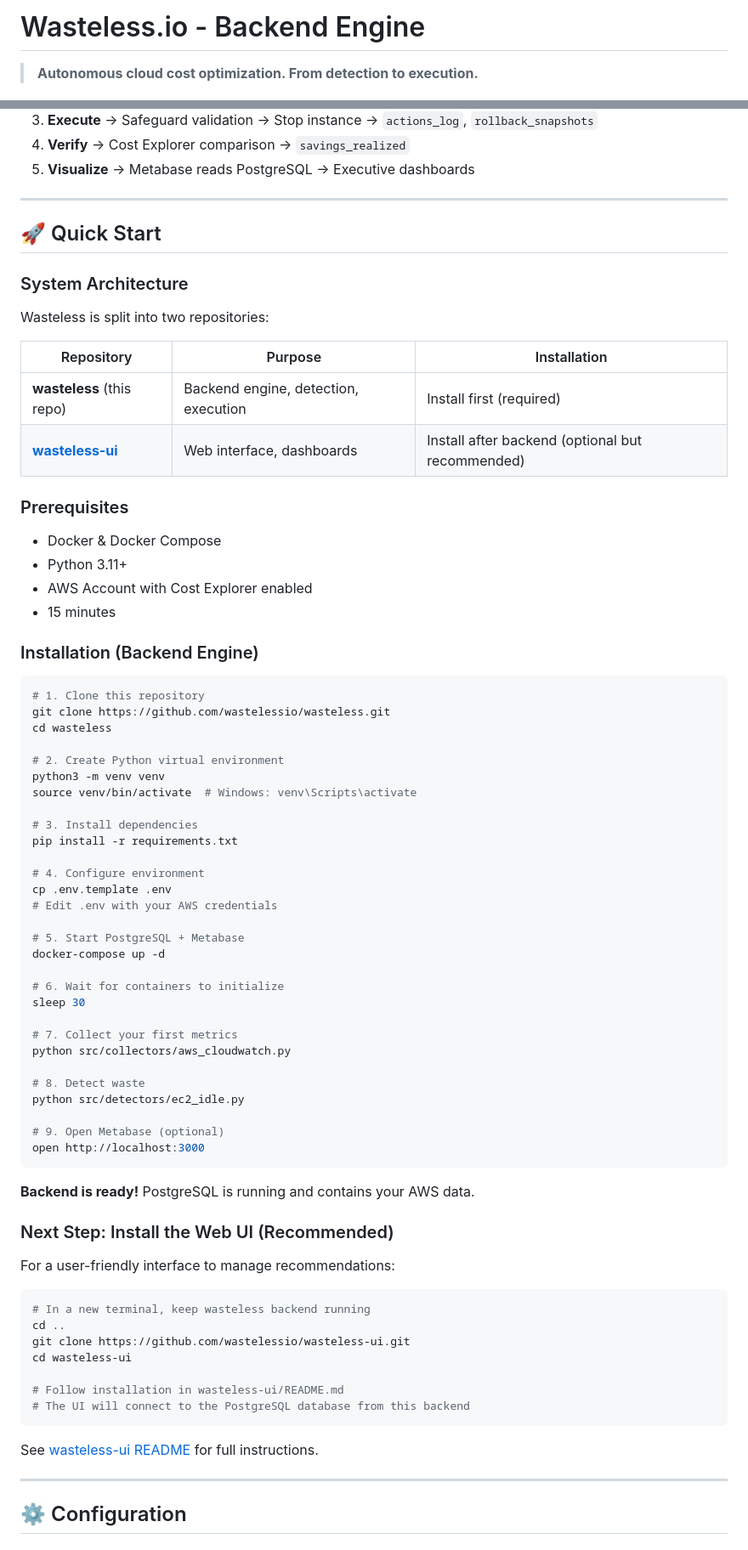
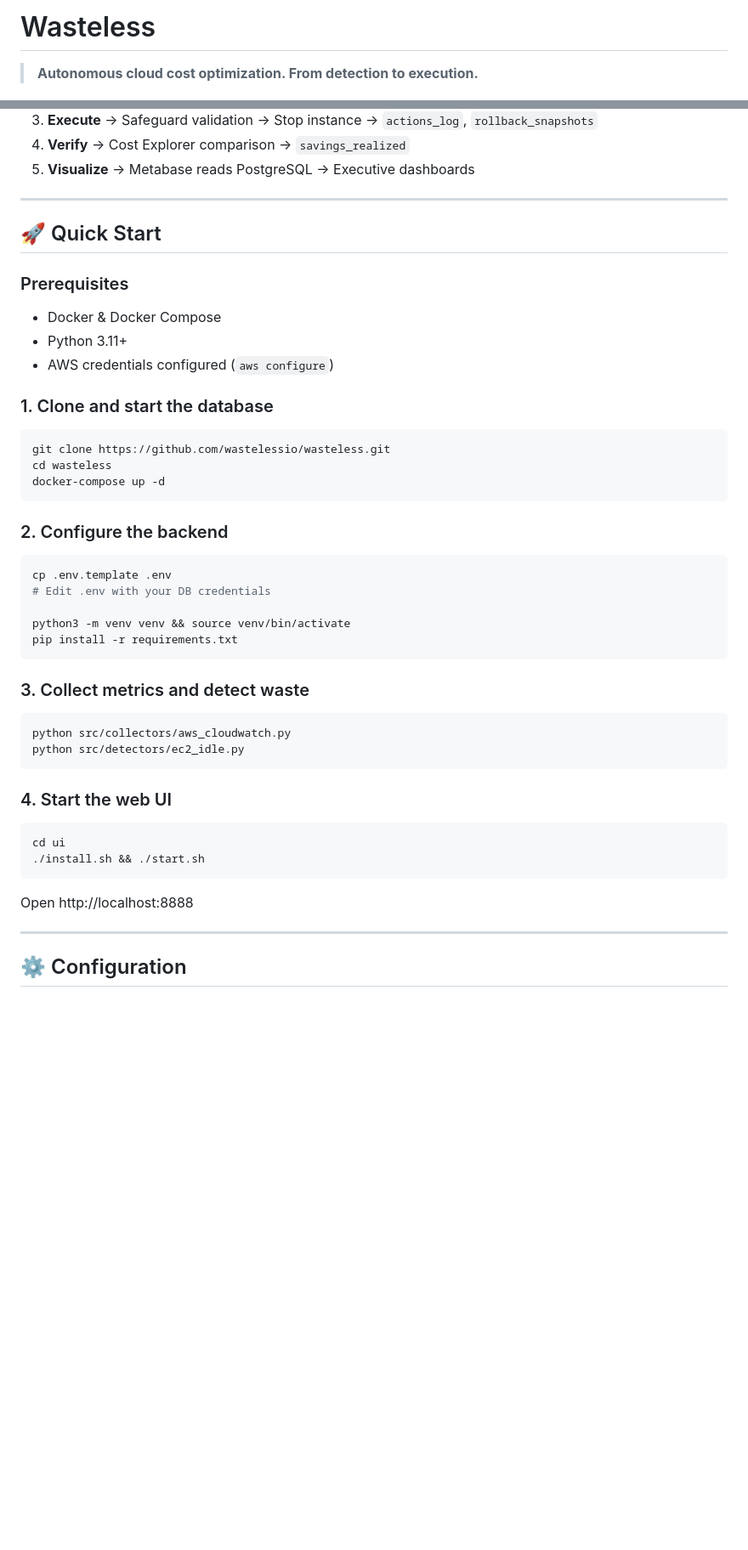
Before and after one commit to wastelessio/wasteless, a Markdown page: README.md, 2 parts joined by grey strips. Shown at 85% size. GitHub-like rendering; blank space fills up the shorter version.

Commit message:
docs: update README for monorepo structure

````diff
--- a/README.md
+++ b/README.md
@@ -1,4 +1,4 @@
-# Wasteless.io - Backend Engine
+# Wasteless
 
 > **Autonomous cloud cost optimization. From detection to execution.**
 
@@ -132,73 +139,45 @@ Before executing ANY action, Wasteless validates:
 
 ## 🚀 Quick Start
 
-### System Architecture
-
-Wasteless is split into two repositories:
-
-| Repository | Purpose | Installation |
-|------------|---------|--------------|
-| **wasteless** (this repo) | Backend engine, detection, execution | Install first (required) |
-| **[wasteless-ui](https://github.com/wastelessio/wasteless-ui)** | Web interface, dashboards | Install after backend (optional but recommended) |
-
 ### Prerequisites
 
 - Docker & Docker Compose
 - Python 3.11+
-- AWS Account with Cost Explorer enabled
-- 15 minutes
+- AWS credentials configured (`aws configure`)
 
-### Installation (Backend Engine)
+### 1. Clone and start the database
 
 ```bash
-# 1. Clone this repository
 git clone https://github.com/wastelessio/wasteless.git
 cd wasteless
-
-# 2. Create Python virtual environment
-python3 -m venv venv
-source venv/bin/activate  # Windows: venv\Scripts\activate
-
-# 3. Install dependencies
-pip install -r requirements.txt
-
-# 4. Configure environment
-cp .env.template .env
-# Edit .env with your AWS credentials
-
-# 5. Start PostgreSQL + Metabase
 docker-compose up -d
-
-# 6. Wait for containers to initialize
-sleep 30
-
-# 7. Collect your first metrics
-python src/collectors/aws_cloudwatch.py
-
-# 8. Detect waste
-python src/detectors/ec2_idle.py
-
-# 9. Open Metabase (optional)
-open http://localhost:3000
 ```
 
-**Backend is ready!** PostgreSQL is running and contains your AWS data.
-
-### Next Step: Install the Web UI (Recommended)
-
-For a user-friendly interface to manage recommendations:
+### 2. Configure the backend
 
 ```bash
-# In a new terminal, keep wasteless backend running
-cd ..
-git clone https://github.com/wastelessio/wasteless-ui.git
-cd wasteless-ui
+cp .env.template .env
+# Edit .env with your DB credentials
 
-# Follow installation in wasteless-ui/README.md
-# The UI will connect to the PostgreSQL database from this backend
+python3 -m venv venv && source venv/bin/activate
+pip install -r requirements.txt
 ```
 
-See [wasteless-ui README](https://github.com/wastelessio/wasteless-ui) for full instructions.
+### 3. Collect metrics and detect waste
+
+```bash
+python src/collectors/aws_cloudwatch.py
+python src/detectors/ec2_idle.py
+```
+
+### 4. Start the web UI
+
+```bash
+cd ui
+./install.sh && ./start.sh
+```
+
+Open http://localhost:8888
 
 ---
 
````
Also changed, not shown: other parts of README.md (+15 -2 lines).
